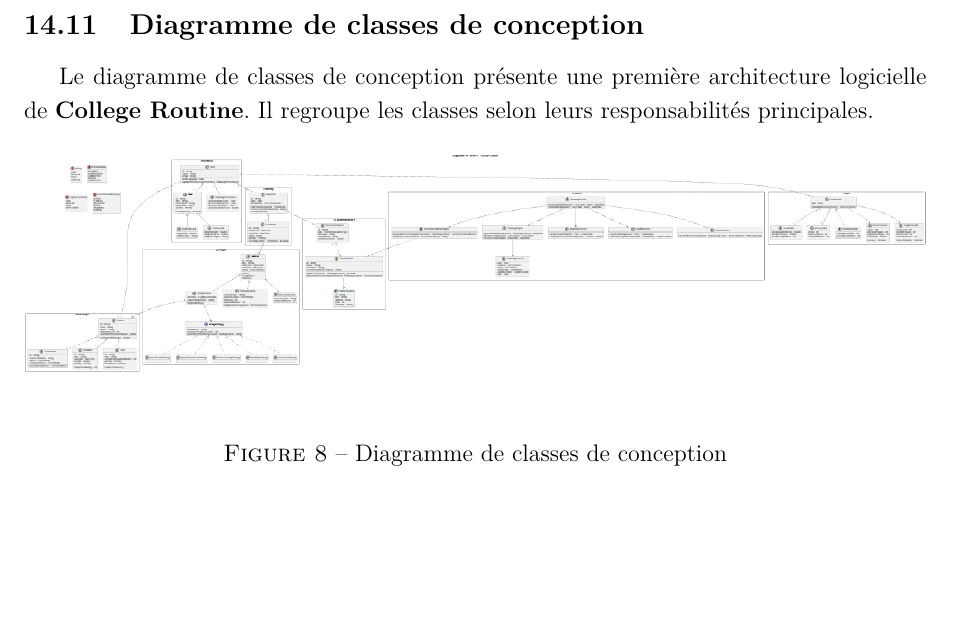
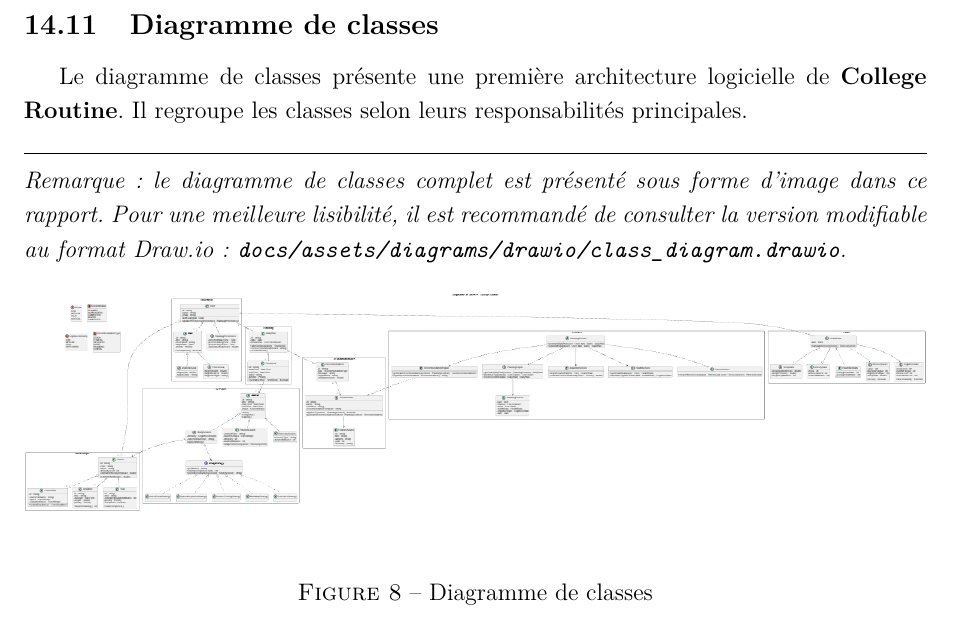
Before and after one commit to Kojo-san/college-routine, a LaTeX document (docs/vision/college-routine-v1.0.tex): part of page 25 of 25, cut so that both start at the same text, the shorter picture padded with empty space. Compiled offline with pdfLaTeX.

Commit message:
feat: add note about class diagram accessibility and improve formatting in the vision document

```diff
--- a/docs/vision/college-routine-v1.0.tex
+++ b/docs/vision/college-routine-v1.0.tex
@@ -857,10 +857,15 @@ Le diagramme d'activité suivant décrit le processus général de génération
 \diagramfigure{activity_diagram_daily_planner_generation.png}{width=0.85\linewidth,height=0.75\textheight,keepaspectratio}{Diagramme d'activité - Génération du planning quotidien - College Routine}{fig:activity-daily-planner-generation}
 
 % =========================================================
-\subsection{Diagramme de classes de conception}
+\subsection{Diagramme de classes}
 
-Le diagramme de classes de conception présente une première architecture logicielle de \textbf{College Routine}. Il regroupe les classes selon leurs responsabilités principales.
+Le diagramme de classes présente une première architecture logicielle de \textbf{College Routine}. Il regroupe les classes selon leurs responsabilités principales.
 
-\diagramfigure{class_diagram.png}{width=\linewidth,height=0.75\textheight,keepaspectratio}{Diagramme de classes de conception}{fig:classe-conception}
+\noindent\rule{\linewidth}{0.4pt}
+
+\noindent
+\textit{Remarque : le diagramme de classes complet est présenté sous forme d'image dans ce rapport. Pour une meilleure lisibilité, il est recommandé de consulter la version modifiable au format Draw.io : \texttt{docs/assets/diagrams/drawio/class\_diagram.drawio}.}
+
+\diagramfigure{class_diagram.png}{width=\linewidth,height=0.75\textheight,keepaspectratio}{Diagramme de classes}{fig:classe-conception}
 
 \end{document}
```
Also changed, not shown: docs/vision/college-routine-v1.0.pdf.
